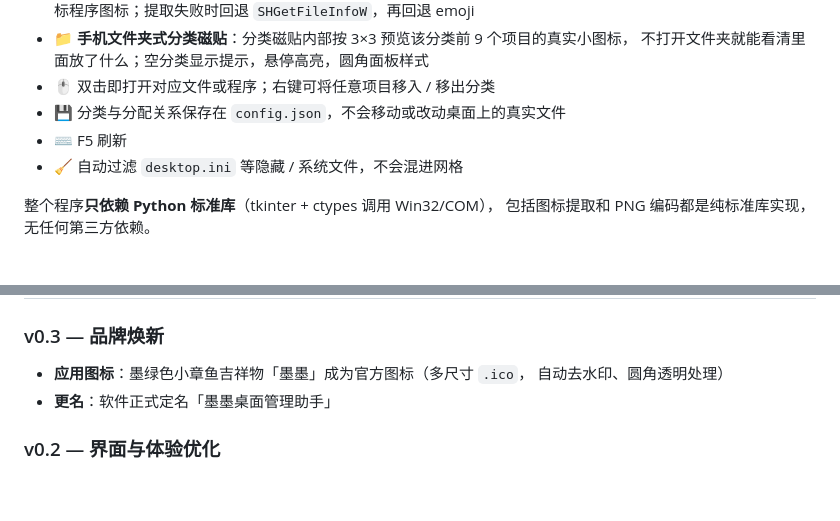
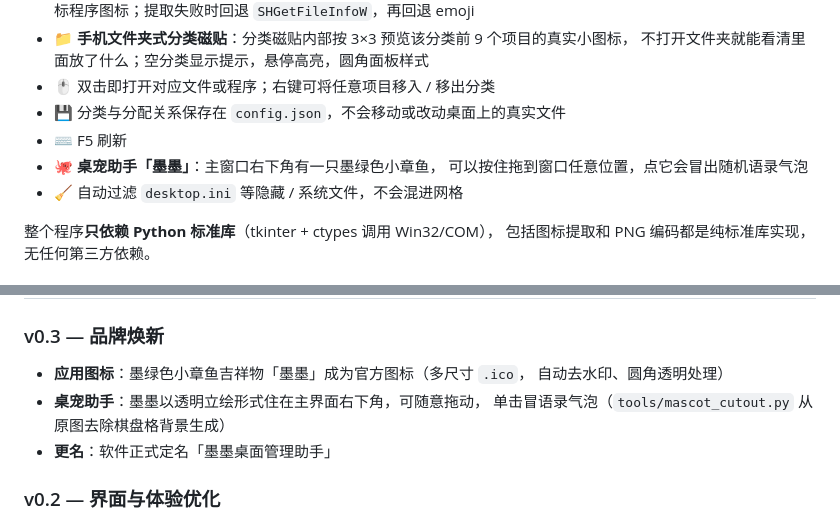
Before and after one commit to shi-jin0825/SJ-desktop-manager, a Markdown page: README.md, 2 parts joined by grey strips. GitHub-like rendering; blank space fills up the shorter version.

Commit message:
feat: 桌宠助手「墨墨」——透明立绘悬浮主界面右下角, 可拖动+点击冒语录气泡(tools/mascot_cutout.py 泛洪去棋盘格背景)

```diff
--- a/README.md
+++ b/README.md
@@ -16,6 +16,8 @@
 - 🖱 双击即打开对应文件或程序；右键可将任意项目移入 / 移出分类
 - 💾 分类与分配关系保存在 `config.json`，不会移动或改动桌面上的真实文件
 - ⌨️ F5 刷新
+- 🐙 **桌宠助手「墨墨」**：主窗口右下角有一只墨绿色小章鱼，
+  可以按住拖到窗口任意位置，点它会冒出随机语录气泡
 - 🧹 自动过滤 `desktop.ini` 等隐藏 / 系统文件，不会混进网格
 
 整个程序**只依赖 Python 标准库**（tkinter + ctypes 调用 Win32/COM），
@@ -74,6 +76,8 @@ SJ-desktop-manager/
 
 - **应用图标**：墨绿色小章鱼吉祥物「墨墨」成为官方图标（多尺寸 `.ico`，
   自动去水印、圆角透明处理）
+- **桌宠助手**：墨墨以透明立绘形式住在主界面右下角，可随意拖动，
+  单击冒语录气泡（`tools/mascot_cutout.py` 从原图去除棋盘格背景生成）
 - **更名**：软件正式定名「墨墨桌面管理助手」
 
 ### v0.2 — 界面与体验优化
```
Also changed, not shown: assets/mascot-stand.png (added), 2 other files.
